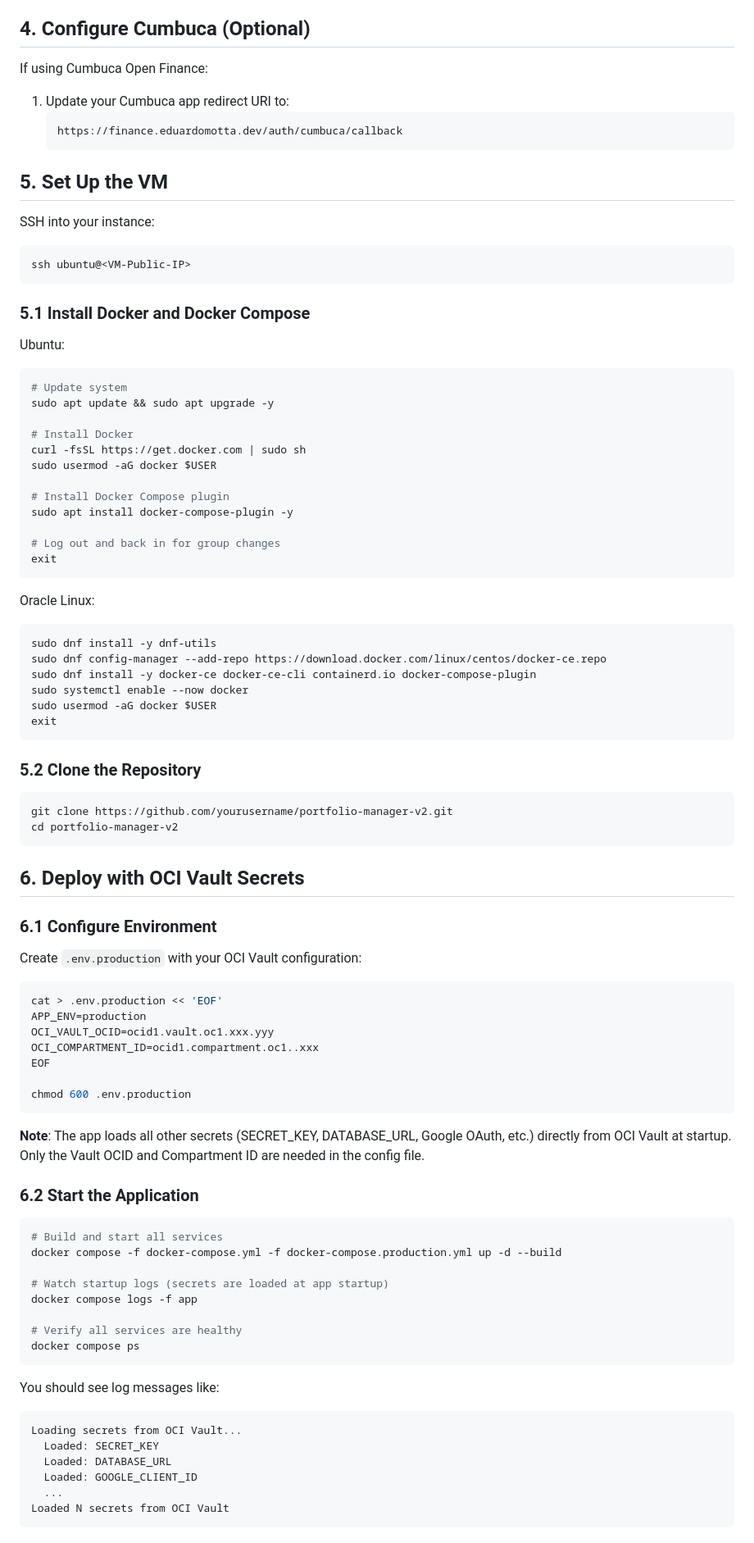
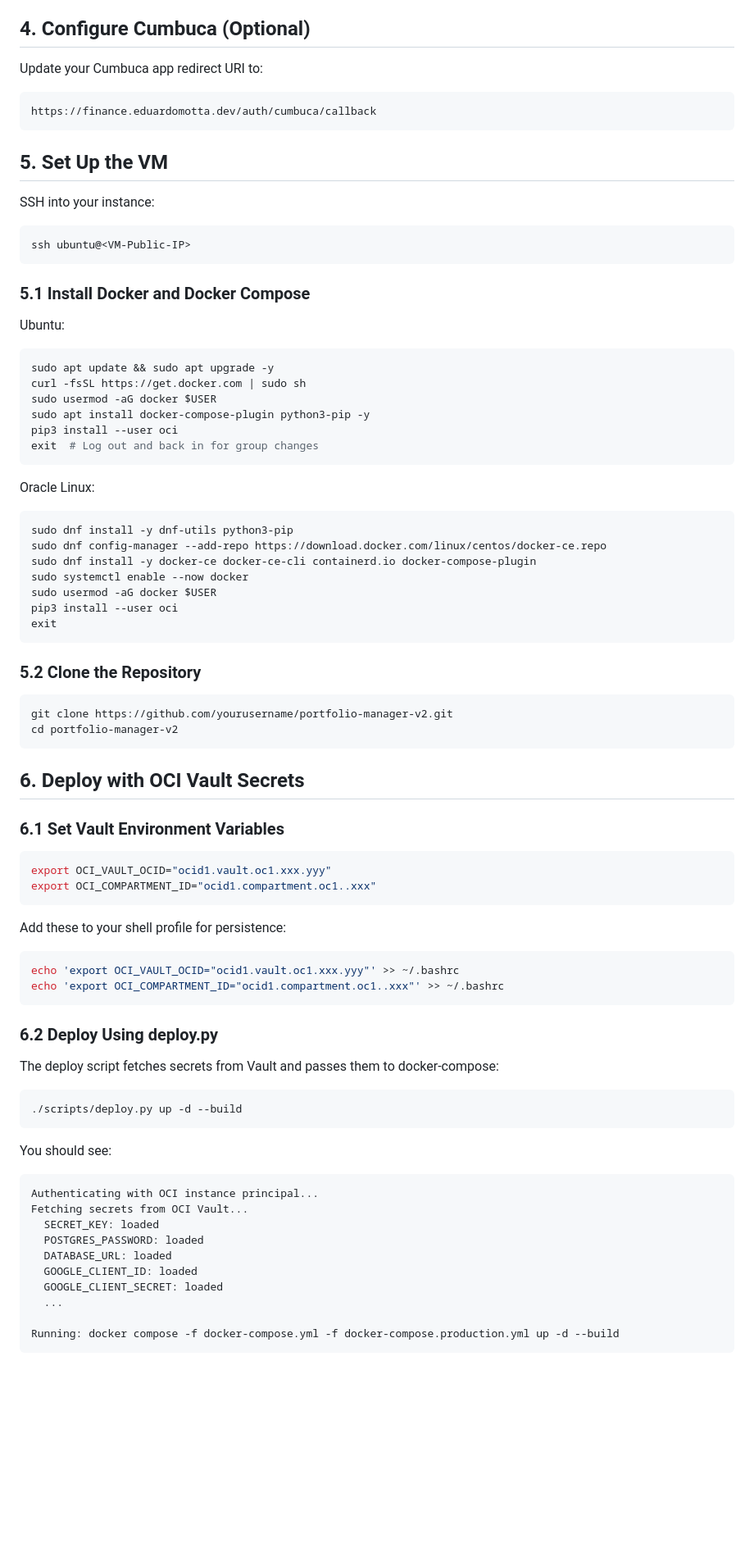
Before and after one commit to e-motta/portfolio-manager-v2, a Markdown page: docs/deploy-oci.md, the part around one of its changes. Shown at 82% size. Rendered like a GitHub page; blank space fills up the shorter version.

````diff
--- a/docs/deploy-oci.md
+++ b/docs/deploy-oci.md
@@ -151,12 +156,10 @@ Wait for DNS propagation (check with `dig finance.eduardomotta.dev`).
 
 ## 4. Configure Cumbuca (Optional)
 
-If using Cumbuca Open Finance:
-
-1. Update your Cumbuca app redirect URI to:
-   ```
-   https://finance.eduardomotta.dev/auth/cumbuca/callback
-   ```
+Update your Cumbuca app redirect URI to:
+```
+https://finance.eduardomotta.dev/auth/cumbuca/callback
+```
 
 ## 5. Set Up the VM
 
@@ -170,27 +173,22 @@ ssh ubuntu@<VM-Public-IP>
 
 Ubuntu:
 ```bash
-# Update system
 sudo apt update && sudo apt upgrade -y
-
-# Install Docker
 curl -fsSL https://get.docker.com | sudo sh
 sudo usermod -aG docker $USER
-
-# Install Docker Compose plugin
-sudo apt install docker-compose-plugin -y
-
-# Log out and back in for group changes
-exit
+sudo apt install docker-compose-plugin python3-pip -y
+pip3 install --user oci
+exit  # Log out and back in for group changes
 ```
 
 Oracle Linux:
 ```bash
-sudo dnf install -y dnf-utils
+sudo dnf install -y dnf-utils python3-pip
 sudo dnf config-manager --add-repo https://download.docker.com/linux/centos/docker-ce.repo
 sudo dnf install -y docker-ce docker-ce-cli containerd.io docker-compose-plugin
 sudo systemctl enable --now docker
 sudo usermod -aG docker $USER
+pip3 install --user oci
 exit
 ```
 
@@ -203,42 +201,38 @@ cd portfolio-manager-v2
 
 ## 6. Deploy with OCI Vault Secrets
 
-### 6.1 Configure Environment
-
-Create `.env.production` with your OCI Vault configuration:
+### 6.1 Set Vault Environment Variables
 
 ```bash
-cat > .env.production << 'EOF'
-APP_ENV=production
-OCI_VAULT_OCID=ocid1.vault.oc1.xxx.yyy
-OCI_COMPARTMENT_ID=ocid1.compartment.oc1..xxx
-EOF
-
-chmod 600 .env.production
+export OCI_VAULT_OCID="ocid1.vault.oc1.xxx.yyy"
+export OCI_COMPARTMENT_ID="ocid1.compartment.oc1..xxx"
 ```
 
-**Note**: The app loads all other secrets (SECRET_KEY, DATABASE_URL, Google OAuth, etc.) directly from OCI Vault at startup. Only the Vault OCID and Compartment ID are needed in the config file.
+Add these to your shell profile for persistence:
+```bash
+echo 'export OCI_VAULT_OCID="ocid1.vault.oc1.xxx.yyy"' >> ~/.bashrc
+echo 'export OCI_COMPARTMENT_ID="ocid1.compartment.oc1..xxx"' >> ~/.bashrc
+```
 
-### 6.2 Start the Application
+### 6.2 Deploy Using deploy.py
+
+The deploy script fetches secrets from Vault and passes them to docker-compose:
 
 ```bash
-# Build and start all services
-docker compose -f docker-compose.yml -f docker-compose.production.yml up -d --build
-
-# Watch startup logs (secrets are loaded at app startup)
-docker compose logs -f app
-
-# Verify all services are healthy
-docker compose ps
+./scripts/deploy.py up -d --build
 ```
 
-You should see log messages like:
+You should see:
 ```
-Loading secrets from OCI Vault...
-  Loaded: SECRET_KEY
-  Loaded: DATABASE_URL
-  Loaded: GOOGLE_CLIENT_ID
+Authenticating with OCI instance principal...
+Fetching secrets from OCI Vault...
+  SECRET_KEY: loaded
+  POSTGRES_PASSWORD: loaded
+  DATABASE_URL: loaded
+  GOOGLE_CLIENT_ID: loaded
+  GOOGLE_CLIENT_SECRET: loaded
   ...
-Loaded N secrets from OCI Vault
+
+Running: docker compose -f docker-compose.yml -f docker-compose.production.yml up -d --build
 ```
 
````
Also changed, not shown: other parts of docs/deploy-oci.md (+113 -169 lines).
